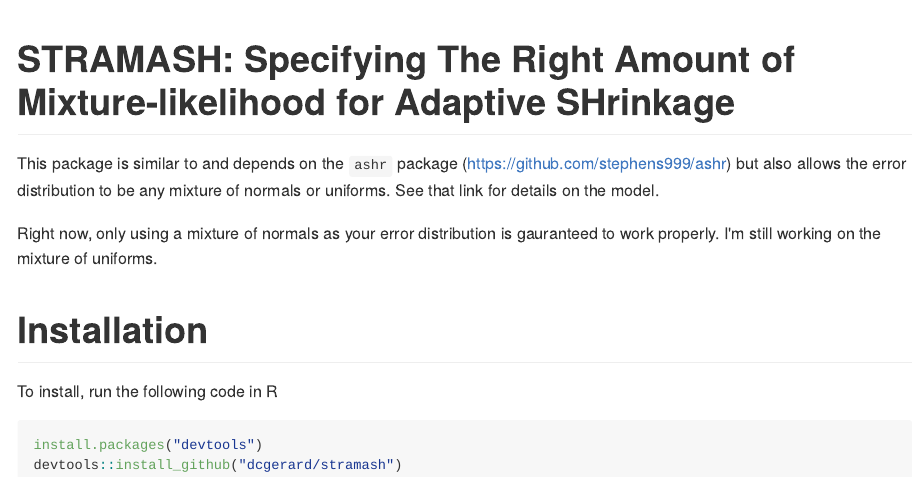
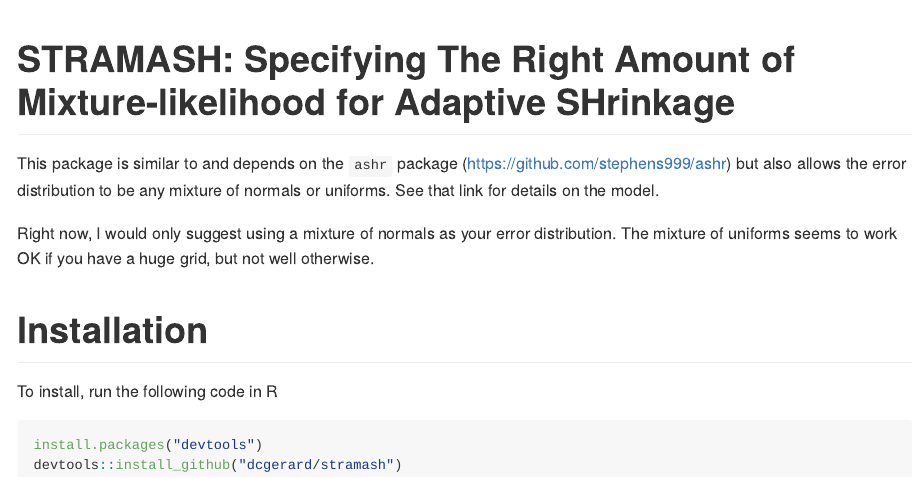
Before and after one commit to dcgerard/stramash, an R Markdown document (README.Rmd): the page in a window 1100 px wide, from its top. The pictures show the output file README.md that the author committed with the source, drawn offline in the style of GitHub.

Commit message:
changed readme

```diff
--- a/README.Rmd
+++ b/README.Rmd
@@ -17,9 +17,9 @@ This package is similar to and depends on the `ashr` package
 but also allows the error distribution to be any mixture of normals or
 uniforms. See that link for details on the model.
 
-Right now, only using a mixture of normals as your error distribution
-is gauranteed to work properly. I'm still working on the mixture of
-uniforms.
+Right now, I would only suggest using a mixture of normals as your
+error distribution. The mixture of uniforms seems to work OK if you
+have a huge grid, but not well otherwise.
 
 # Installation
 To install, run the following code in R
```
Also changed, not shown: README.md.
